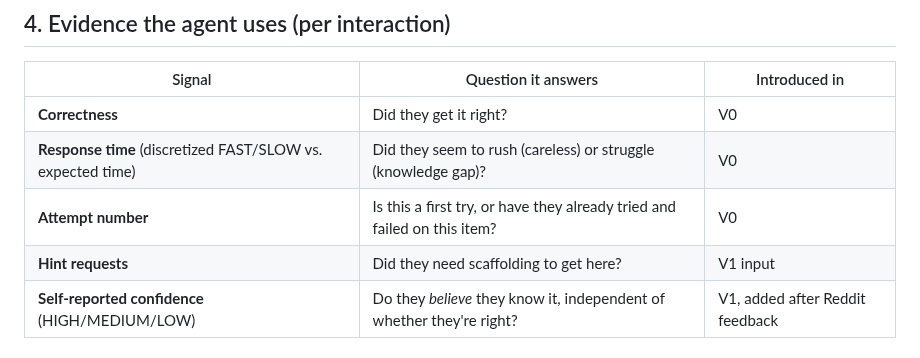
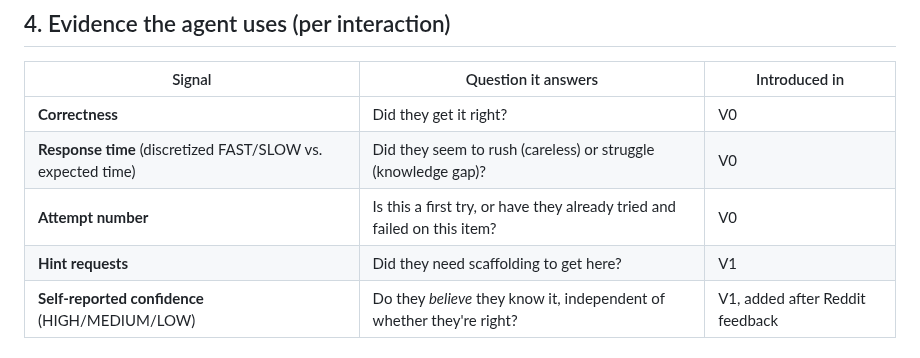
Before and after one commit to ridhed/adaptive-tutoring-agent, a Markdown page: README.md, the part around the change. Drawn GitHub-style.

Commit message:
Fix hint requests version in README.md

```diff
--- a/README.md
+++ b/README.md
@@ -28,7 +28,7 @@
 | **Correctness** | Did they get it right? | V0 |
 | **Response time** (discretized FAST/SLOW vs. expected time) | Did they seem to rush (careless) or struggle (knowledge gap)? | V0 |
 | **Attempt number** | Is this a first try, or have they already tried and failed on this item? | V0 |
-| **Hint requests** | Did they need scaffolding to get here? | V1 input |
+| **Hint requests** | Did they need scaffolding to get here? | V1 |
 | **Self-reported confidence** (HIGH/MEDIUM/LOW) | Do they *believe* they know it, independent of whether they're right? | V1, added after Reddit feedback |
 
 ## 5. Agent design (V1 - current)
```
